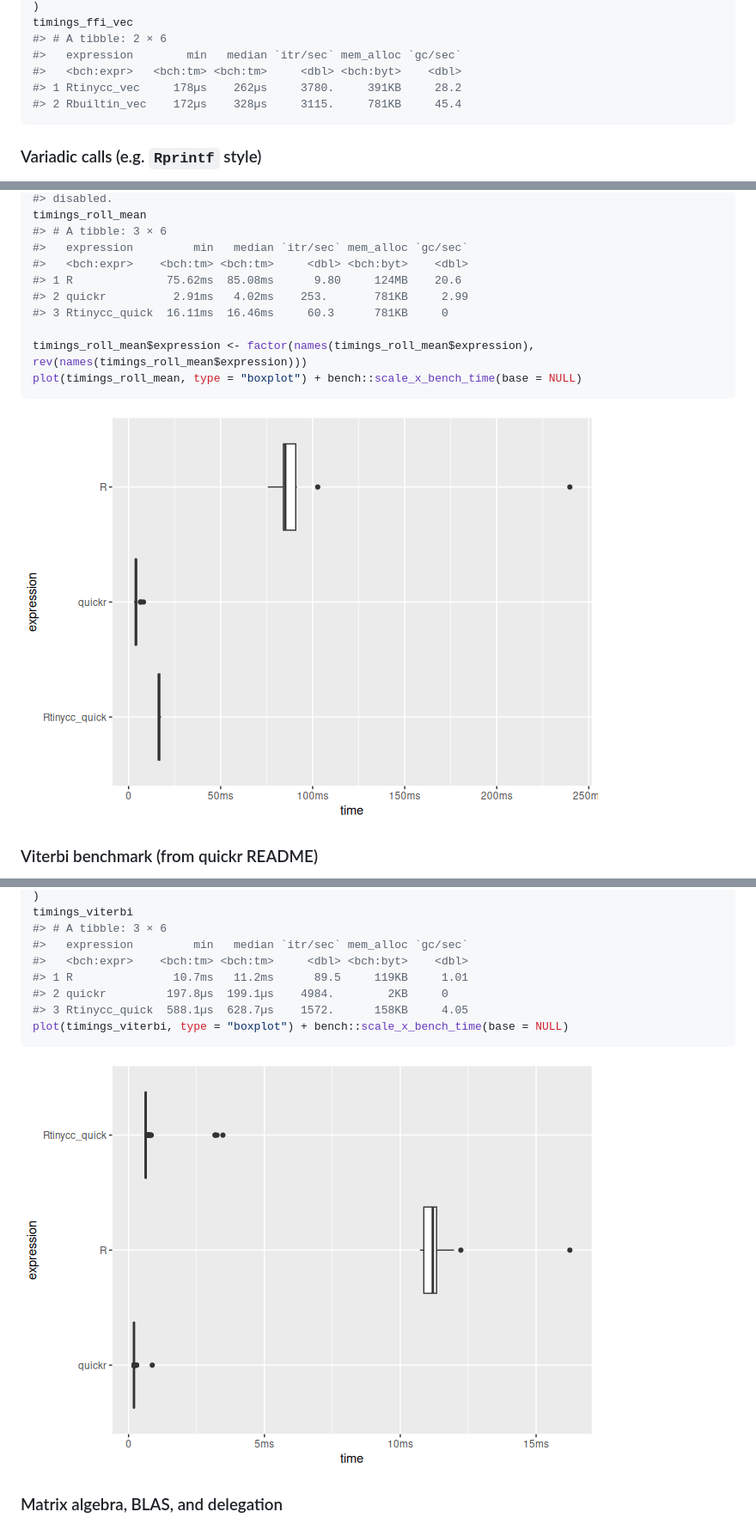
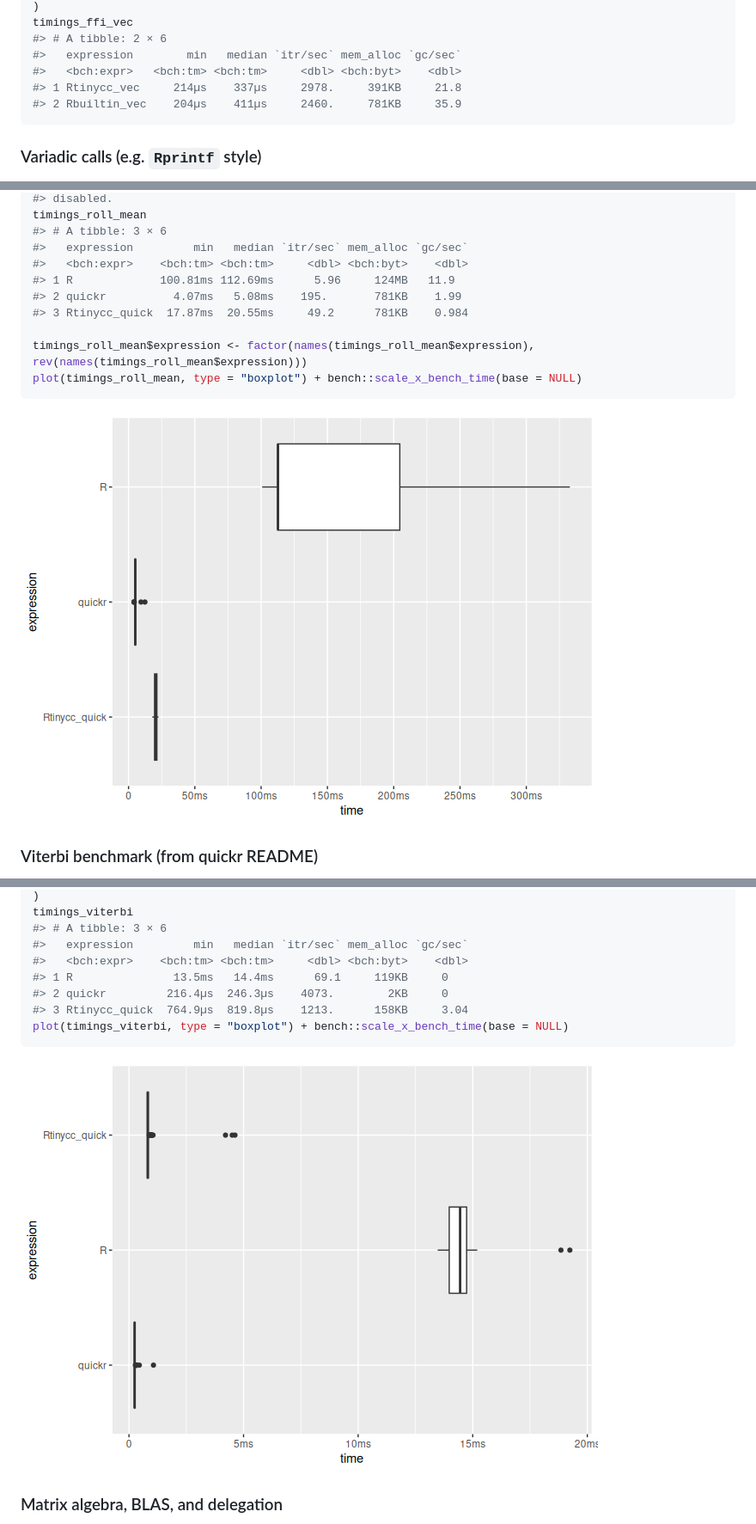
Before and after one commit to sounkou-bioinfo/Rtinycc, a Markdown page: index.md, 3 parts joined by grey strips. Shown at 86% size. GitHub-like rendering; pictures changed too: reference/figures/README-benchmark-tcc-quick-roll-mean-1.png, reference/figures/README-benchmark-tcc-quick-viterbi-1.png.

````diff
--- a/index.md
+++ b/index.md
@@ -323,8 +323,8 @@ timings_ffi_vec
 #> # A tibble: 2 × 6
 #>   expression        min   median `itr/sec` mem_alloc `gc/sec`
 #>   <bch:expr>   <bch:tm> <bch:tm>     <dbl> <bch:byt>    <dbl>
-#> 1 Rtinycc_vec     178µs    262µs     3780.     391KB     28.2
-#> 2 Rbuiltin_vec    172µs    328µs     3115.     781KB     45.4
+#> 1 Rtinycc_vec     214µs    337µs     2978.     391KB     21.8
+#> 2 Rbuiltin_vec    204µs    411µs     2460.     781KB     35.9
 ```
 
 ### Variadic calls (e.g. `Rprintf` style)
@@ -1360,9 +1460,9 @@ timings_roll_mean
 #> # A tibble: 3 × 6
 #>   expression         min   median `itr/sec` mem_alloc `gc/sec`
 #>   <bch:expr>    <bch:tm> <bch:tm>     <dbl> <bch:byt>    <dbl>
-#> 1 R              75.62ms  85.08ms      9.80     124MB    20.6
-#> 2 quickr          2.91ms   4.02ms    253.       781KB     2.99
-#> 3 Rtinycc_quick  16.11ms  16.46ms     60.3      781KB     0
+#> 1 R             100.81ms 112.69ms      5.96     124MB   11.9
+#> 2 quickr          4.07ms   5.08ms    195.       781KB    1.99
+#> 3 Rtinycc_quick  17.87ms  20.55ms     49.2      781KB    0.984
 
 timings_roll_mean$expression <- factor(names(timings_roll_mean$expression), rev(names(timings_roll_mean$expression)))
 plot(timings_roll_mean, type = "boxplot") + bench::scale_x_bench_time(base = NULL)
@@ -1468,9 +1568,9 @@ timings_viterbi
 #> # A tibble: 3 × 6
 #>   expression         min   median `itr/sec` mem_alloc `gc/sec`
 #>   <bch:expr>    <bch:tm> <bch:tm>     <dbl> <bch:byt>    <dbl>
-#> 1 R               10.7ms   11.2ms      89.5     119KB     1.01
-#> 2 quickr         197.8µs  199.1µs    4984.        2KB     0
-#> 3 Rtinycc_quick  588.1µs  628.7µs    1572.      158KB     4.05
+#> 1 R               13.5ms   14.4ms      69.1     119KB     0
+#> 2 quickr         216.4µs  246.3µs    4073.        2KB     0
+#> 3 Rtinycc_quick  764.9µs  819.8µs    1213.      158KB     3.04
 plot(timings_viterbi, type = "boxplot") + bench::scale_x_bench_time(base = NULL)
 ```
 
````
Also changed, not shown: other parts of index.md (+140 -40 lines), reference/figures/README-benchmark-tcc-quick-convolve-1.png, reference/figures/README-io_uring-demo-1.png, reference/figures/README-tcc-quick-bypass-1.png, reference/figures/README-tcc-quick-linalg-bypass-1.png, 4 other files.
